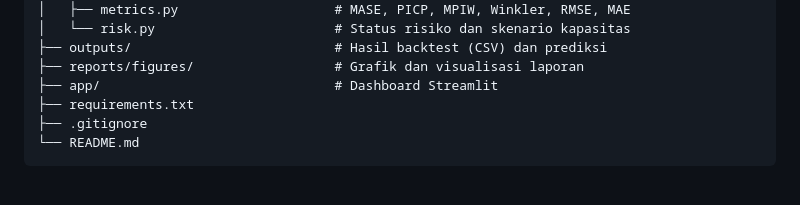
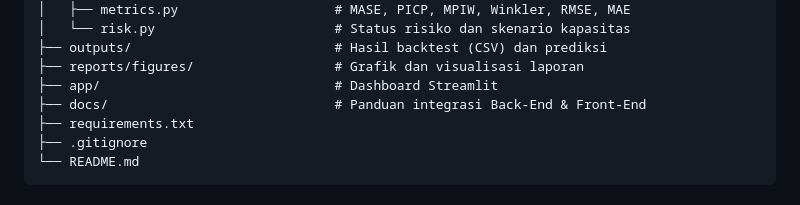
Before and after one commit to LeandroJovan/prediksi-penumpang-krl-jabodetabek, a Markdown page: README.md, the part around the change. GitHub-like rendering.

Commit message:
docs: tambah panduan teknis integrasi Back-End dan Front-End

```diff
--- a/README.md
+++ b/README.md
@@ -181,6 +181,7 @@ prediksi-penumpang-krl-jabodetabek/
 ├── outputs/                          # Hasil backtest (CSV) dan prediksi
 ├── reports/figures/                  # Grafik dan visualisasi laporan
 ├── app/                              # Dashboard Streamlit
+├── docs/                             # Panduan integrasi Back-End & Front-End
 ├── requirements.txt
 ├── .gitignore
 └── README.md
```
Also changed, not shown: docs/PANDUAN_INTEGRASI_BACKEND_FRONTEND.md (added, +178 -0 lines).
